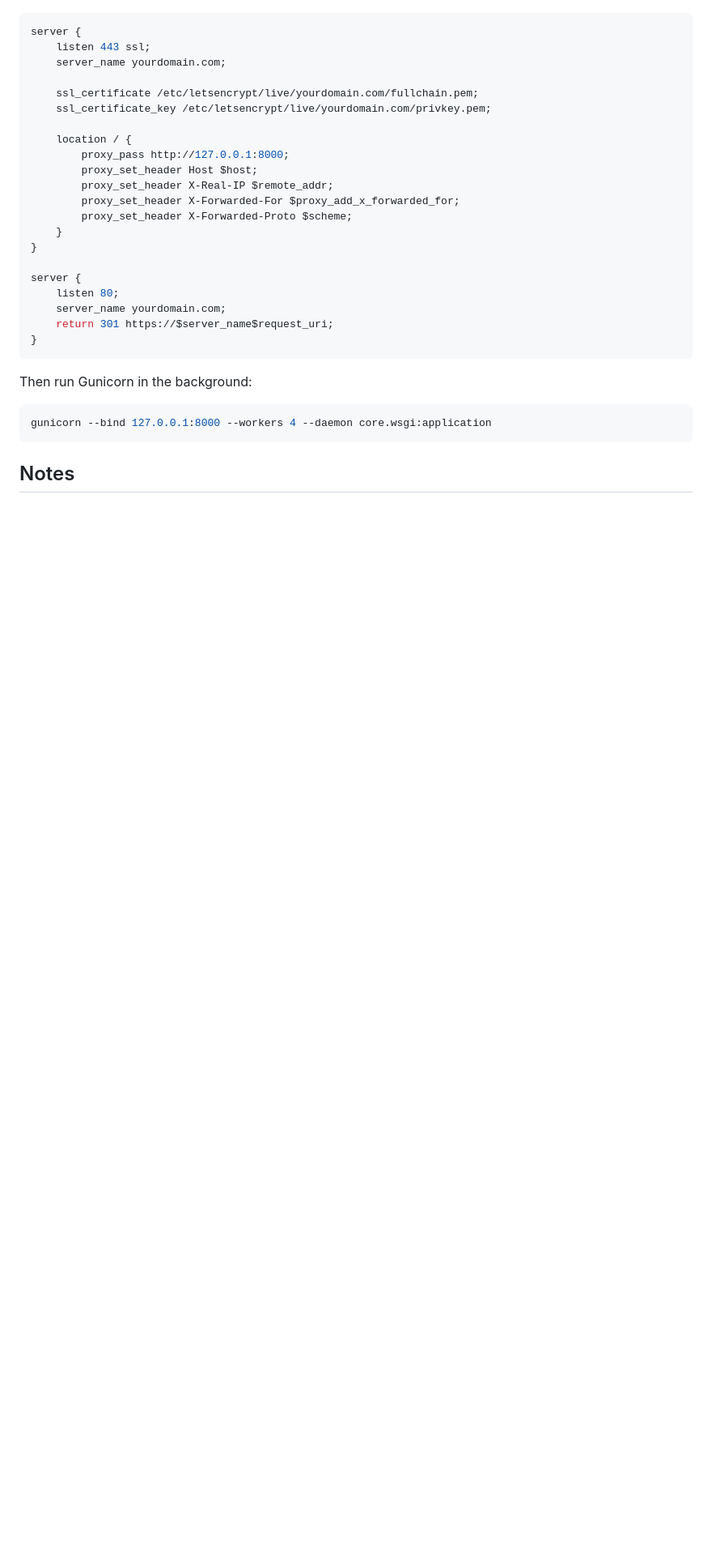
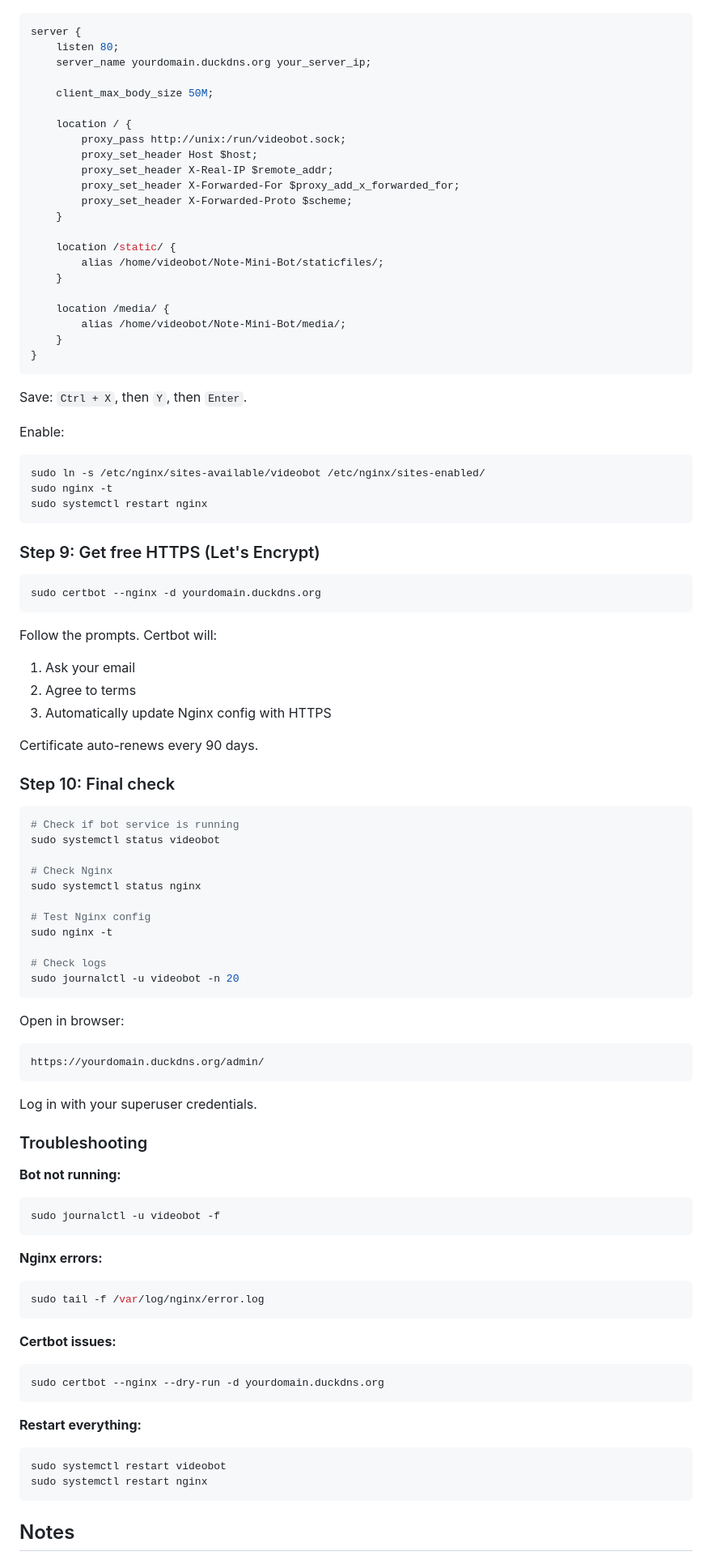
Before and after one commit to platilich/Note-Mini-Bot, a Markdown page: README.md, the part around one of its changes. Shown at 81% size. GitHub-like rendering; blank space fills up the shorter version.

Commit message:
docs: add complete production setup guide with free hosting and HTTPS

````diff
--- a/README.md
+++ b/README.md
@@ -190,32 +331,97 @@ Example Nginx config:
 
 ```nginx
 server {
-    listen 443 ssl;
-    server_name yourdomain.com;
+    listen 80;
+    server_name yourdomain.duckdns.org your_server_ip;
 
-    ssl_certificate /etc/letsencrypt/live/yourdomain.com/fullchain.pem;
-    ssl_certificate_key /etc/letsencrypt/live/yourdomain.com/privkey.pem;
+    client_max_body_size 50M;
 
     location / {
-        proxy_pass http://127.0.0.1:8000;
+        proxy_pass http://unix:/run/videobot.sock;
         proxy_set_header Host $host;
         proxy_set_header X-Real-IP $remote_addr;
         proxy_set_header X-Forwarded-For $proxy_add_x_forwarded_for;
         proxy_set_header X-Forwarded-Proto $scheme;
     }
-}
 
-server {
-    listen 80;
-    server_name yourdomain.com;
-    return 301 https://$server_name$request_uri;
+    location /static/ {
+        alias /home/videobot/Note-Mini-Bot/staticfiles/;
+    }
+
+    location /media/ {
+        alias /home/videobot/Note-Mini-Bot/media/;
+    }
 }
 ```
 
-Then run Gunicorn in the background:
+Save: `Ctrl + X`, then `Y`, then `Enter`.
+
+Enable:
 
 ```bash
-gunicorn --bind 127.0.0.1:8000 --workers 4 --daemon core.wsgi:application
+sudo ln -s /etc/nginx/sites-available/videobot /etc/nginx/sites-enabled/
+sudo nginx -t
+sudo systemctl restart nginx
+```
+
+### Step 9: Get free HTTPS (Let's Encrypt)
+
+```bash
+sudo certbot --nginx -d yourdomain.duckdns.org
+```
+
+Follow the prompts. Certbot will:
+1. Ask your email
+2. Agree to terms
+3. Automatically update Nginx config with HTTPS
+
+Certificate auto-renews every 90 days.
+
+### Step 10: Final check
+
+```bash
+# Check if bot service is running
+sudo systemctl status videobot
+
+# Check Nginx
+sudo systemctl status nginx
+
+# Test Nginx config
+sudo nginx -t
+
+# Check logs
+sudo journalctl -u videobot -n 20
+```
+
+Open in browser:
+
+```text
+https://yourdomain.duckdns.org/admin/
+```
+
+Log in with your superuser credentials.
+
+### Troubleshooting
+
+**Bot not running:**
+```bash
+sudo journalctl -u videobot -f
+```
+
+**Nginx errors:**
+```bash
+sudo tail -f /var/log/nginx/error.log
+```
+
+**Certbot issues:**
+```bash
+sudo certbot --nginx --dry-run -d yourdomain.duckdns.org
+```
+
+**Restart everything:**
+```bash
+sudo systemctl restart videobot
+sudo systemctl restart nginx
 ```
 
 ## Notes
````
Also changed, not shown: other parts of README.md (+165 -23 lines).
